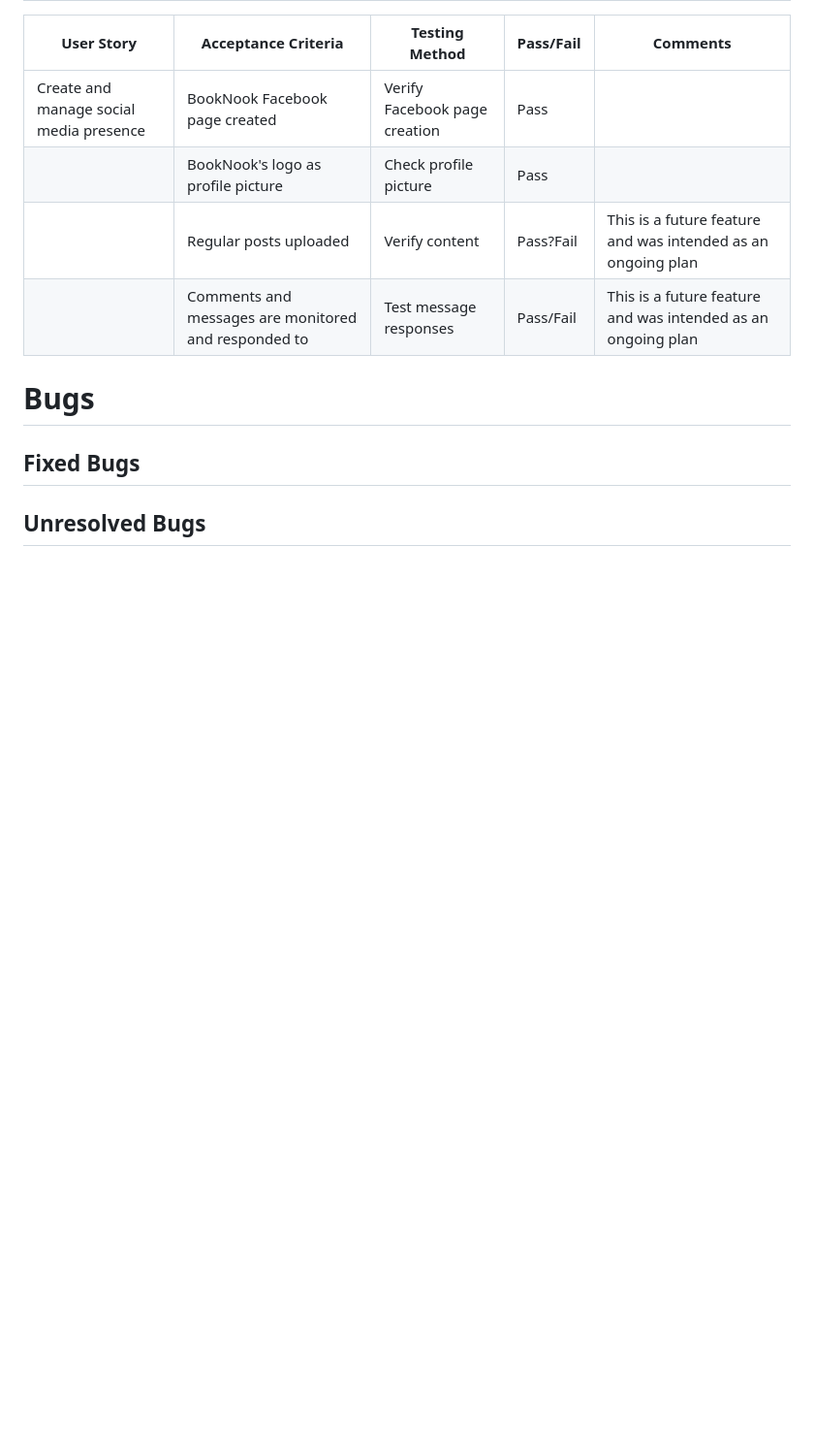
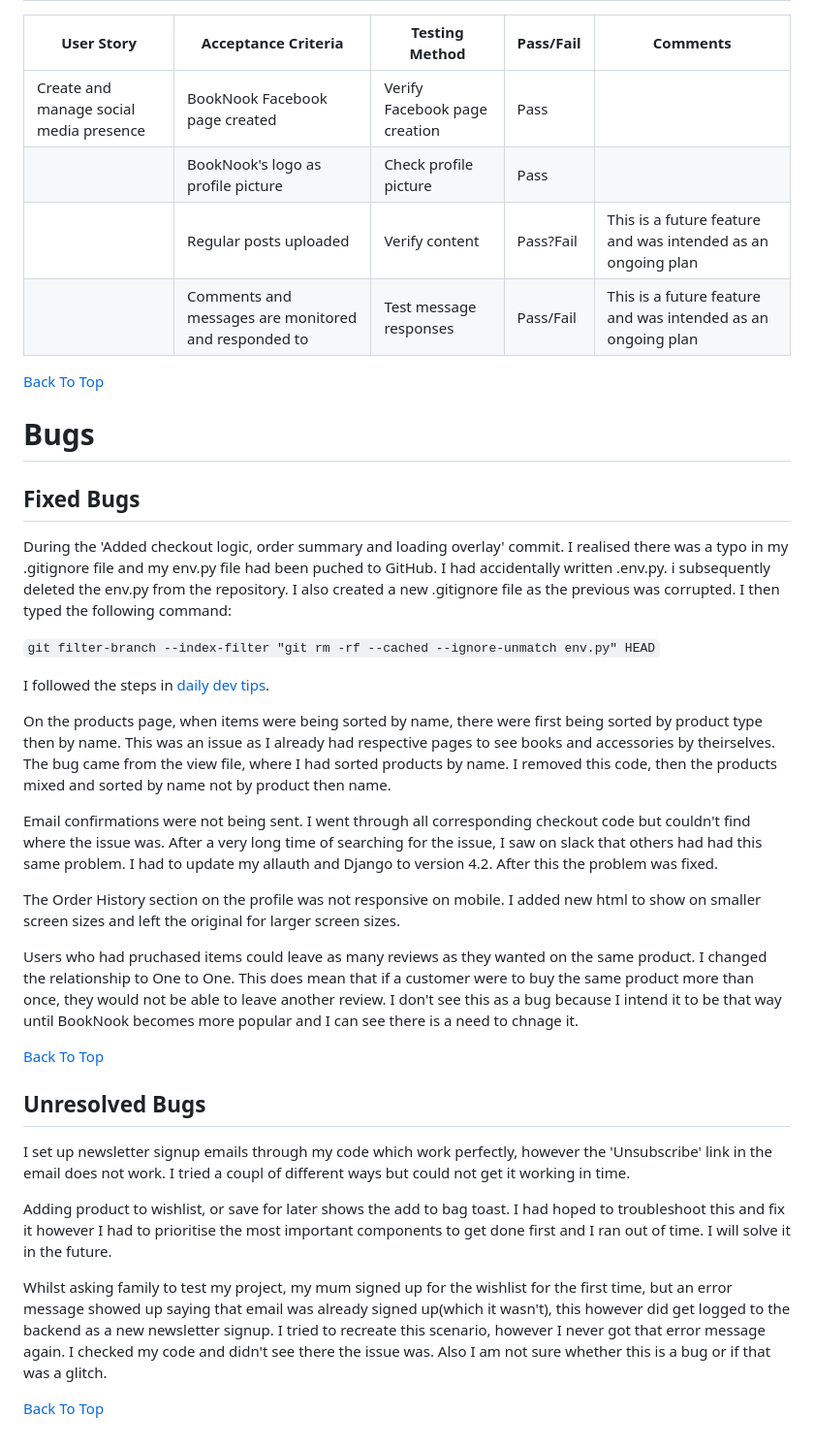
Before and after one commit to bpstephanie/booknook, a Markdown page: TESTING.md, the part around the change printed below. Shown: that part at 97% size. GitHub-like rendering; blank space fills up the shorter version.

Commit message:
Added bugs section to readme

```diff
--- a/TESTING.md
+++ b/TESTING.md
@@ -747,8 +747,34 @@ Best Practices should be higher, however it is lower due to the presence of thir
 ||Regular posts uploaded|Verify content|Pass?Fail|This is a future feature and was intended as an ongoing plan|
 ||Comments and messages are monitored and responded to|Test message responses|Pass/Fail|This is a future feature and was intended as an ongoing plan|
 
+
+
+[Back To Top](<#testing-contents>)
+
 # Bugs
+## Fixed Bugs
+During the 'Added checkout logic, order summary and loading overlay' commit. I realised there was a typo in my .gitignore file and my env.py file had been puched to GitHub. I had accidentally written .env.py. i subsequently deleted the env.py from the repository. I also created a new .gitignore file as the previous was corrupted. I then typed the following command:
 
-## Fixed Bugs
+  `git filter-branch --index-filter "git rm -rf --cached --ignore-unmatch env.py" HEAD`
+
+I followed the steps in [daily dev tips](https://dev.to/dailydevtips1/removing-a-env-file-from-git-history-3gao).
+
+On the products page, when items were being sorted by name, there were first being sorted by product type then by name. This was an issue as I already had respective pages to see books and accessories by theirselves. The bug came from the view file, where I had sorted products by name. I removed this code, then the products mixed and sorted by name not by product then name.
+
+Email confirmations were not being sent. I went through all corresponding checkout code but couldn't find where the issue was. After a very long time of searching for the issue, I saw on slack that others had had this same problem. I had to update my allauth and Django to version 4.2. After this the problem was fixed.
+
+The Order History section on the profile was not responsive on mobile. I added new html to show on smaller screen sizes and left the original for larger screen sizes.
+
+Users who had pruchased items could leave as many reviews as they wanted on the same product. I changed the relationship to One to One. This does mean that if a customer were to buy the same product more than once, they would not be able to leave another review. I don't see this as a bug because I intend it to be that way until BookNook becomes more popular and I can see there is a need to chnage it.
+
+
+[Back To Top](<#testing-contents>)
 
 ## Unresolved Bugs
+I set up newsletter signup emails through my code which work perfectly, however the 'Unsubscribe' link in the email does not work. I tried a coupl of different ways but could not get it working in time.
+
+Adding product to wishlist, or save for later shows the add to bag toast. I had hoped to troubleshoot this and fix it however I had to prioritise the most important components to get done first and I ran out of time. I will solve it in the future.
+
+Whilst asking family to test my project, my mum signed up for the wishlist for the first time, but an error message showed up saying that email was already signed up(which it wasn't), this however did get logged to the backend as a new newsletter signup. I tried to recreate this scenario, however I never got that error message again. I checked my code and didn't see there the issue was. Also I am not sure whether this is a bug or if that was a glitch.
+
+[Back To Top](<#testing-contents>)
```
Also changed, not shown: other parts of TESTING.md (+1 -1 lines).
